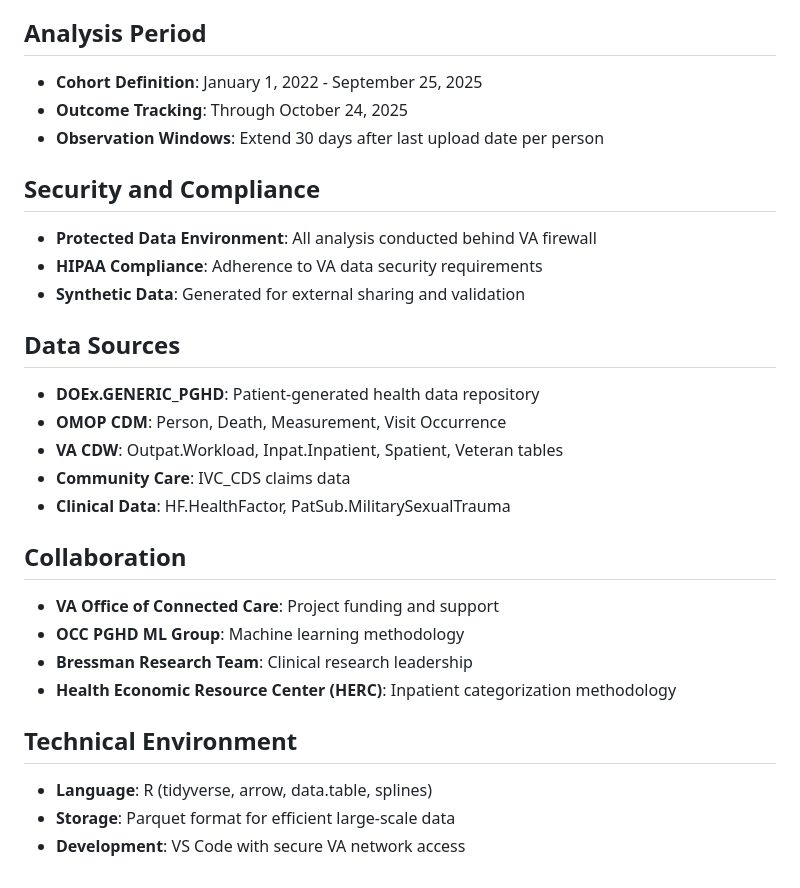
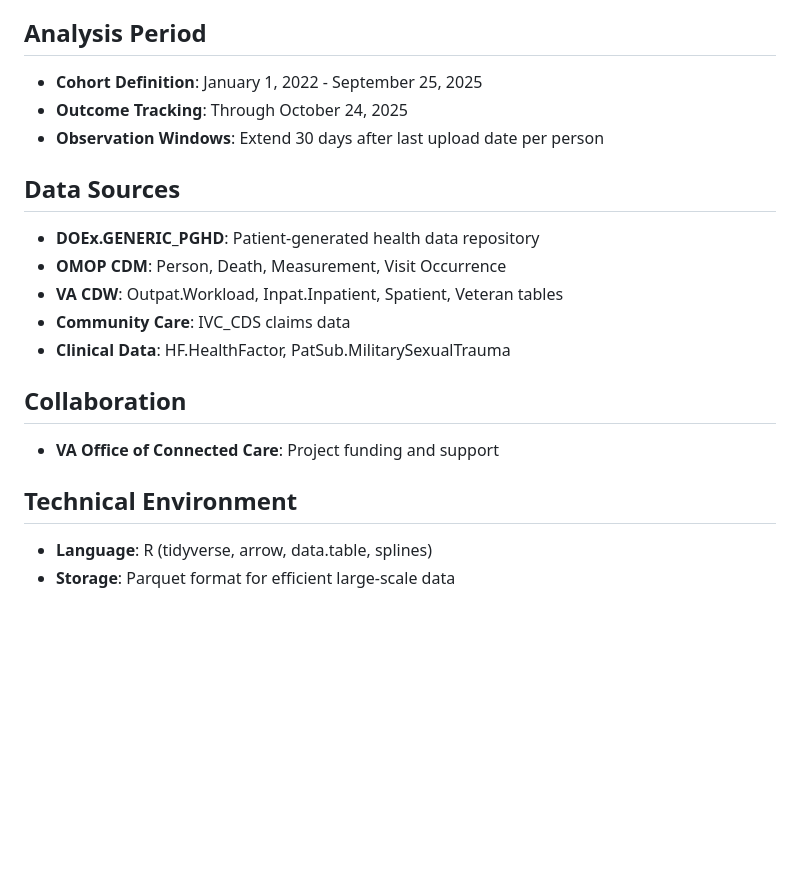
Before and after one commit to nickcardamone/pghdpred, a Markdown page: README.md, the part around the change. Rendered like a GitHub page; blank space fills up the shorter version.

Commit message:
Remove security and compliance section from README
Removed security and compliance details from README.

```diff
--- a/README.md
+++ b/README.md
@@ -119,11 +119,6 @@ Processed datasets stored in efficient parquet format
 - **Outcome Tracking**: Through October 24, 2025
 - **Observation Windows**: Extend 30 days after last upload date per person
 
-## Security and Compliance
-- **Protected Data Environment**: All analysis conducted behind VA firewall
-- **HIPAA Compliance**: Adherence to VA data security requirements
-- **Synthetic Data**: Generated for external sharing and validation
-
 ## Data Sources
 - **DOEx.GENERIC_PGHD**: Patient-generated health data repository
 - **OMOP CDM**: Person, Death, Measurement, Visit Occurrence
@@ -133,11 +128,7 @@ Processed datasets stored in efficient parquet format
 
 ## Collaboration
 - **VA Office of Connected Care**: Project funding and support
-- **OCC PGHD ML Group**: Machine learning methodology
-- **Bressman Research Team**: Clinical research leadership
-- **Health Economic Resource Center (HERC)**: Inpatient categorization methodology
 
 ## Technical Environment
 - **Language**: R (tidyverse, arrow, data.table, splines)
 - **Storage**: Parquet format for efficient large-scale data
-- **Development**: VS Code with secure VA network access
```
